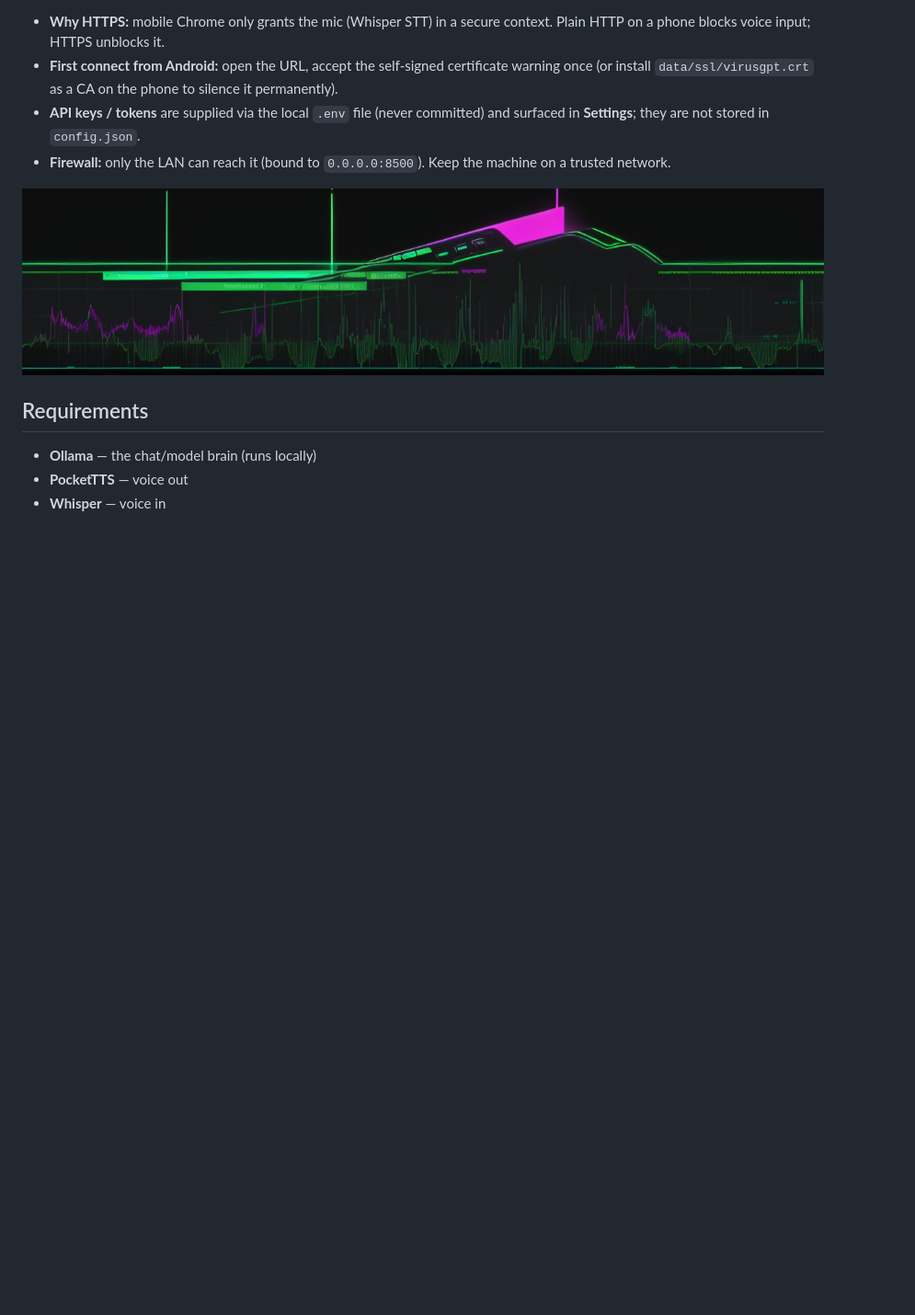
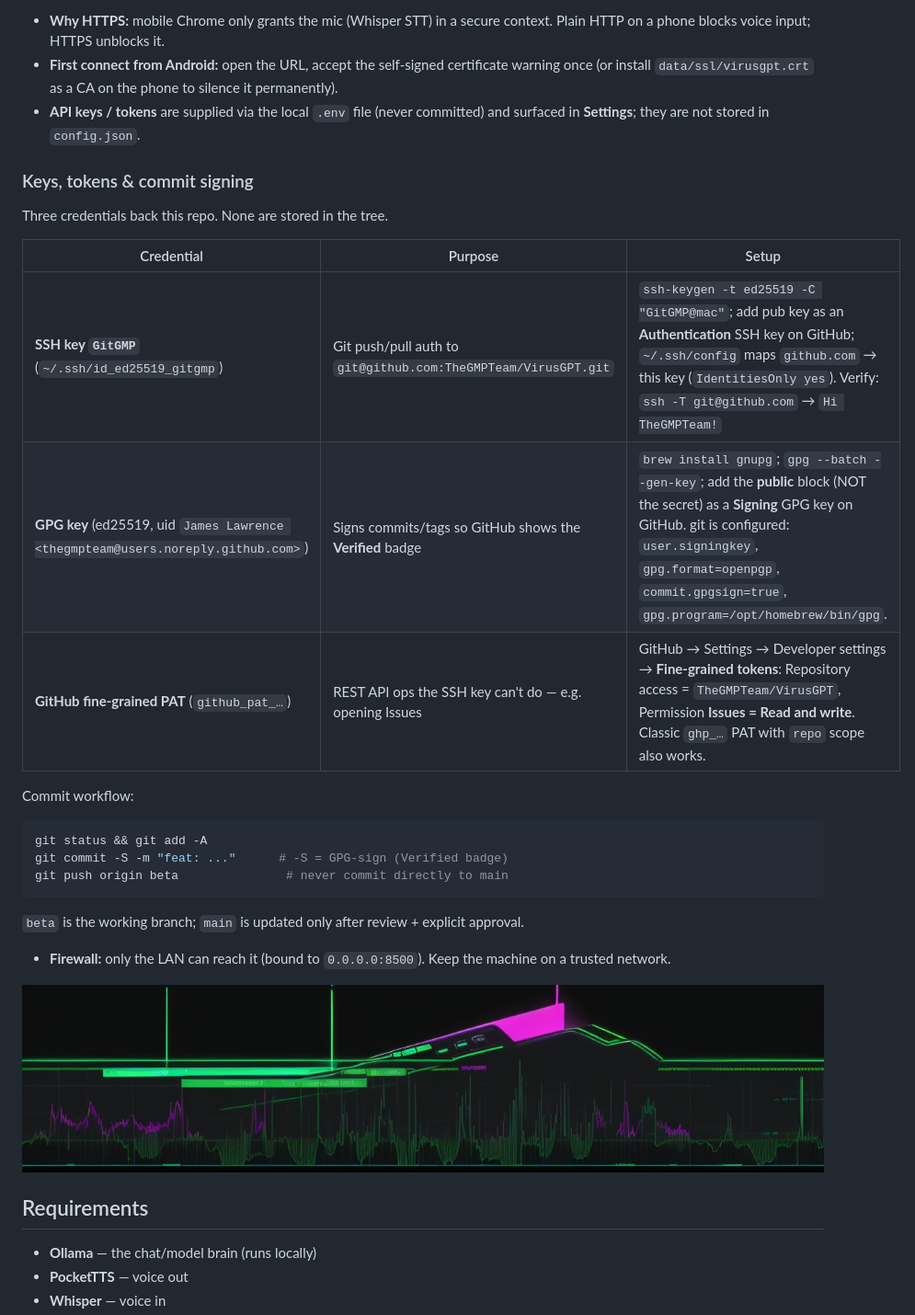
Before and after one commit to TheGMPTeam/VirusGPT, a Markdown page: README.md, the part around the change. Shown at 92% size. GitHub-like rendering; blank space fills up the shorter version.

Commit message:
docs: document keys, tokens & GPG commit-signing setup in README

````diff
--- a/README.md
+++ b/README.md
@@ -78,6 +78,24 @@ automatically. No config change or restart needed.
   phone to silence it permanently).
 - **API keys / tokens** are supplied via the local `.env` file (never committed)
   and surfaced in **Settings**; they are not stored in `config.json`.
+
+### Keys, tokens & commit signing
+
+Three credentials back this repo. None are stored in the tree.
+
+| Credential | Purpose | Setup |
+|------------|---------|-------|
+| **SSH key `GitGMP`** (`~/.ssh/id_ed25519_gitgmp`) | Git push/pull auth to `git@github.com:TheGMPTeam/VirusGPT.git` | `ssh-keygen -t ed25519 -C "GitGMP@mac"`; add pub key as an **Authentication** SSH key on GitHub; `~/.ssh/config` maps `github.com` → this key (`IdentitiesOnly yes`). Verify: `ssh -T git@github.com` → `Hi TheGMPTeam!` |
+| **GPG key** (ed25519, uid `James Lawrence <thegmpteam@users.noreply.github.com>`) | Signs commits/tags so GitHub shows the **Verified** badge | `brew install gnupg`; `gpg --batch --gen-key`; add the **public** block (NOT the secret) as a **Signing** GPG key on GitHub. git is configured: `user.signingkey`, `gpg.format=openpgp`, `commit.gpgsign=true`, `gpg.program=/opt/homebrew/bin/gpg`. |
+| **GitHub fine-grained PAT** (`github_pat_…`) | REST API ops the SSH key can't do — e.g. opening Issues | GitHub → Settings → Developer settings → **Fine-grained tokens**: Repository access = `TheGMPTeam/VirusGPT`, Permission **Issues = Read and write**. Classic `ghp_…` PAT with `repo` scope also works. |
+
+Commit workflow:
+```bash
+git status && git add -A
+git commit -S -m "feat: ..."      # -S = GPG-sign (Verified badge)
+git push origin beta               # never commit directly to main
+```
+`beta` is the working branch; `main` is updated only after review + explicit approval.
 - **Firewall:** only the LAN can reach it (bound to `0.0.0.0:8500`). Keep the
   machine on a trusted network.
 
````
